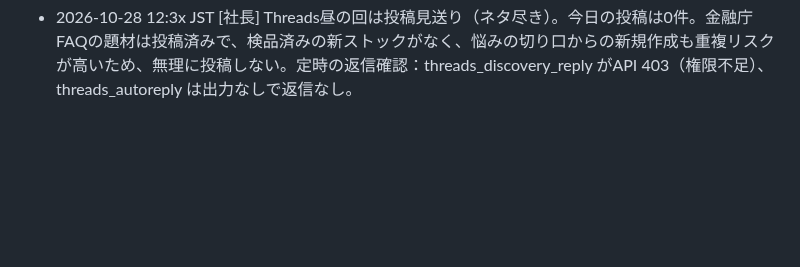
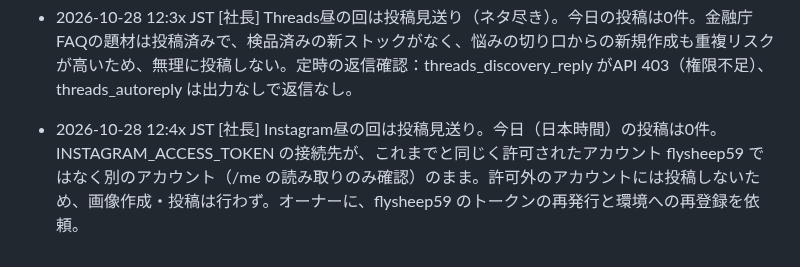
Before and after one commit to takochi92/afe, a Markdown page: records/activity-log.md, the part around the change. Drawn GitHub-style; blank space fills up the shorter version.

Commit message:
Instagram昼の回は見送り（トークンの接続先が許可外アカウント）
Co-Authored-By: Claude Sonnet 5.5 <noreply@anthropic.com>
Claude-Session: https://claude.ai/code/session_01Ta5Aa47Q9fRH5WQxEXU15n

```diff
--- a/records/activity-log.md
+++ b/records/activity-log.md
@@ -98,3 +98,4 @@
 - 2026-10-27 20:4x JST [社長] Instagram夜の回は投稿見送り。INSTAGRAM_ACCESS_TOKEN の接続先が、朝・昼の回と同じく許可されたアカウント flysheep59 ではなく別のアカウント（/me の読み取りのみ確認）のまま。許可外のアカウントには投稿しないため、画像作成・投稿は行わず。今日のInstagramは0件。オーナーに、flysheep59 のトークンの再発行と環境への再登録を依頼。
 - 2026-10-28 08:4x JST [社長] Instagram朝の回は投稿見送り。今日（日本時間）の投稿は0件。INSTAGRAM_ACCESS_TOKEN の接続先が、これまでと同じく許可されたアカウント flysheep59 ではなく別のアカウント（/me の読み取りのみ確認）のまま。許可外のアカウントには投稿しないため、画像作成・投稿は行わず。オーナーに、flysheep59 のトークンの再発行と環境への再登録を依頼（会社サイトの確認事項に掲載）。
 - 2026-10-28 12:3x JST [社長] Threads昼の回は投稿見送り（ネタ尽き）。今日の投稿は0件。金融庁FAQの題材は投稿済みで、検品済みの新ストックがなく、悩みの切り口からの新規作成も重複リスクが高いため、無理に投稿しない。定時の返信確認：threads_discovery_reply がAPI 403（権限不足）、threads_autoreply は出力なしで返信なし。
+- 2026-10-28 12:4x JST [社長] Instagram昼の回は投稿見送り。今日（日本時間）の投稿は0件。INSTAGRAM_ACCESS_TOKEN の接続先が、これまでと同じく許可されたアカウント flysheep59 ではなく別のアカウント（/me の読み取りのみ確認）のまま。許可外のアカウントには投稿しないため、画像作成・投稿は行わず。オーナーに、flysheep59 のトークンの再発行と環境への再登録を依頼。
```
